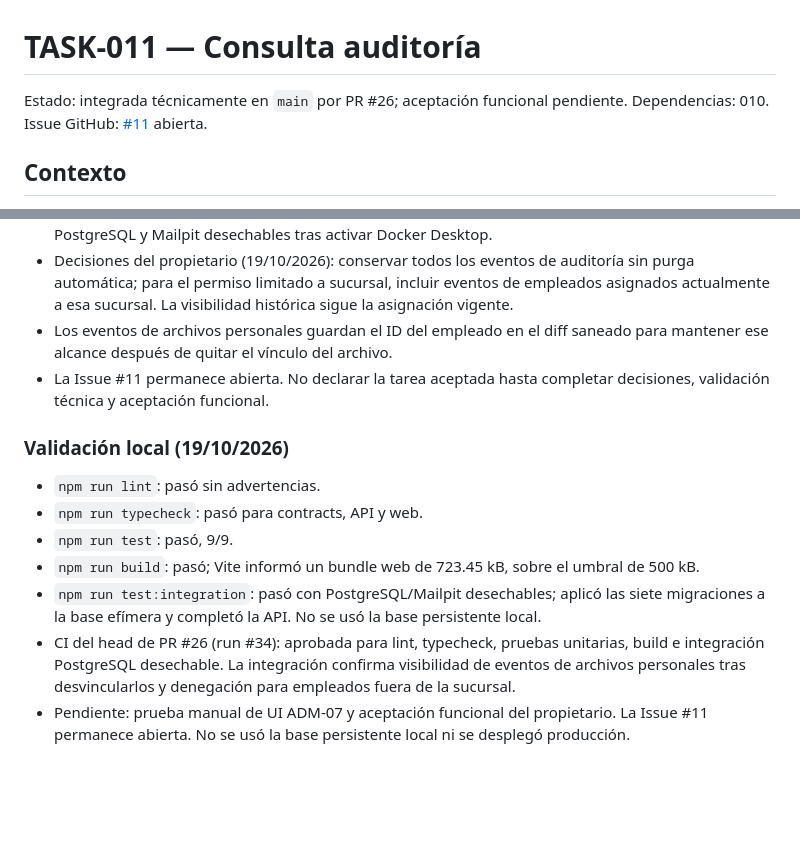
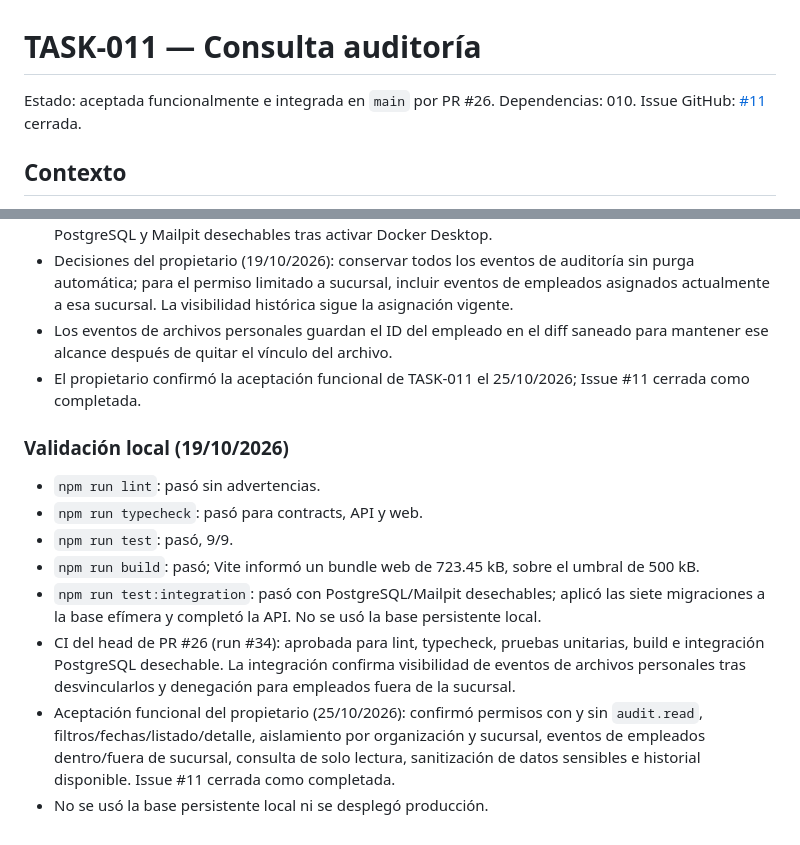
Before and after one commit to joseluiszamora/mvp-transporte, a Markdown page: docs/tasks/TASK-011.md, 2 parts joined by grey strips. Rendered like a GitHub page; blank space fills up the shorter version.

Commit message:
docs(TASK-011): cerrar estado tras aceptación del propietario

```diff
--- a/docs/tasks/TASK-011.md
+++ b/docs/tasks/TASK-011.md
@@ -1,5 +1,5 @@
 # TASK-011 — Consulta auditoría
-Estado: integrada técnicamente en `main` por PR #26; aceptación funcional pendiente. Dependencias: 010. Issue GitHub: [#11](https://github.com/joseluiszamora/mvp-transporte/issues/11) abierta.
+Estado: aceptada funcionalmente e integrada en `main` por PR #26. Dependencias: 010. Issue GitHub: [#11](https://github.com/joseluiszamora/mvp-transporte/issues/11) cerrada.
 ## Contexto
 Leer AGENTS.md y docs/product.md, architecture.md, data-model.md, security.md, access-matrix.md; consultar docs/modules/ relevantes. Criterios de módulo completan esta tarea.
 ## Objetivo y alcance
@@ -19,7 +19,7 @@ Código/migraciones/contratos, pruebas significativas, documentación actualizad
 - Pruebas de integración implementadas para dos tenants y alcances de sucursal, usuario sin permiso, filtros, detalle, sanitización histórica y lectura/escritura sin edición. La ejecución local pasó con PostgreSQL y Mailpit desechables tras activar Docker Desktop.
 - Decisiones del propietario (19/10/2026): conservar todos los eventos de auditoría sin purga automática; para el permiso limitado a sucursal, incluir eventos de empleados asignados actualmente a esa sucursal. La visibilidad histórica sigue la asignación vigente.
 - Los eventos de archivos personales guardan el ID del empleado en el diff saneado para mantener ese alcance después de quitar el vínculo del archivo.
-- La Issue #11 permanece abierta. No declarar la tarea aceptada hasta completar decisiones, validación técnica y aceptación funcional.
+- El propietario confirmó la aceptación funcional de TASK-011 el 25/10/2026; Issue #11 cerrada como completada.
 ### Validación local (19/10/2026)
 - `npm run lint`: pasó sin advertencias.
 - `npm run typecheck`: pasó para contracts, API y web.
@@ -27,4 +27,5 @@ Código/migraciones/contratos, pruebas significativas, documentación actualizad
 - `npm run build`: pasó; Vite informó un bundle web de 723.45 kB, sobre el umbral de 500 kB.
 - `npm run test:integration`: pasó con PostgreSQL/Mailpit desechables; aplicó las siete migraciones a la base efímera y completó la API. No se usó la base persistente local.
 - CI del head de PR #26 (run #34): aprobada para lint, typecheck, pruebas unitarias, build e integración PostgreSQL desechable. La integración confirma visibilidad de eventos de archivos personales tras desvincularlos y denegación para empleados fuera de la sucursal.
-- Pendiente: prueba manual de UI ADM-07 y aceptación funcional del propietario. La Issue #11 permanece abierta. No se usó la base persistente local ni se desplegó producción.
+- Aceptación funcional del propietario (25/10/2026): confirmó permisos con y sin `audit.read`, filtros/fechas/listado/detalle, aislamiento por organización y sucursal, eventos de empleados dentro/fuera de sucursal, consulta de solo lectura, sanitización de datos sensibles e historial disponible. Issue #11 cerrada como completada.
+- No se usó la base persistente local ni se desplegó producción.
```
